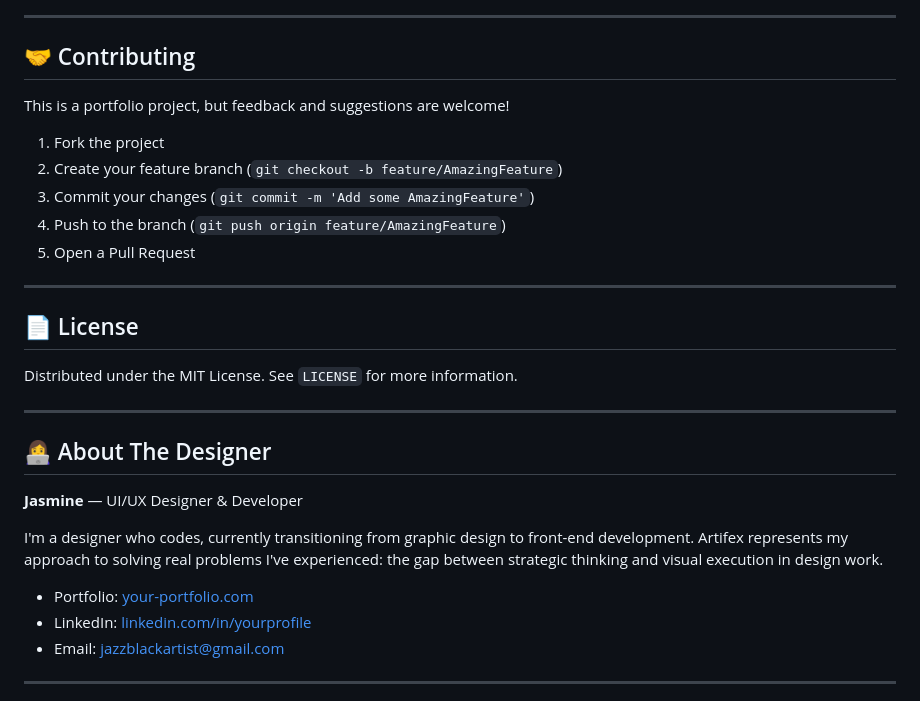
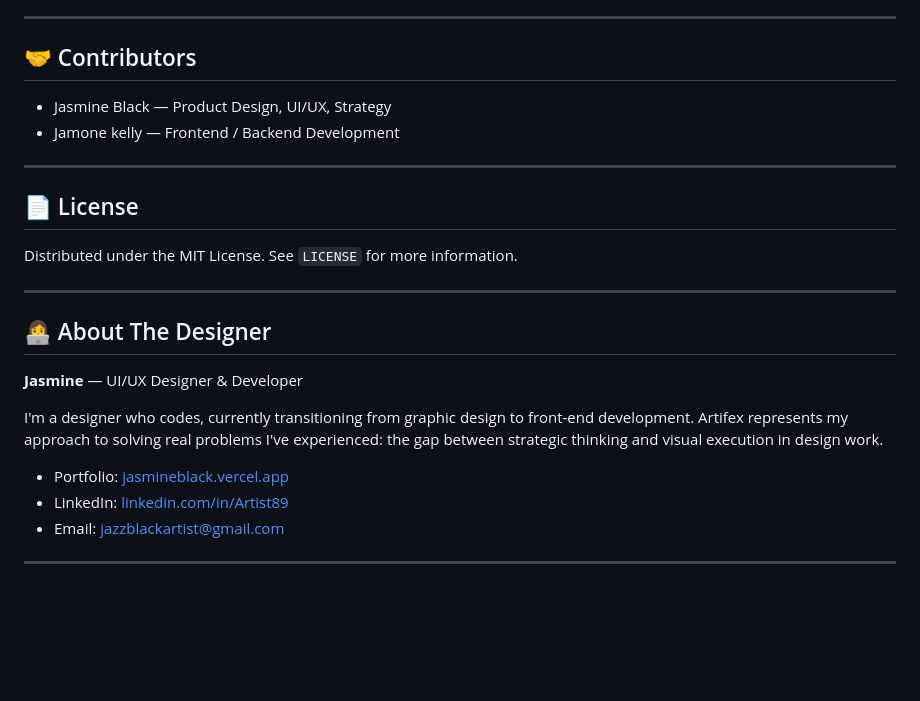
Before and after one commit to jasmineblackdev/artifex-app, a Markdown page: README.md, the part around one of its changes. GitHub-like rendering; blank space fills up the shorter version.

Commit message:
Revise screenshots and contributors in README
Updated image tags and contributor section in README.

```diff
--- a/README.md
+++ b/README.md
@@ -227,15 +226,11 @@ This project demonstrates:
 
 ---
 
-## 🤝 Contributing
+## 🤝 Contributors
 
-This is a portfolio project, but feedback and suggestions are welcome!
+- Jasmine Black — Product Design, UI/UX, Strategy
+- Jamone kelly — Frontend / Backend Development
 
-1. Fork the project
-2. Create your feature branch (`git checkout -b feature/AmazingFeature`)
-3. Commit your changes (`git commit -m 'Add some AmazingFeature'`)
-4. Push to the branch (`git push origin feature/AmazingFeature`)
-5. Open a Pull Request
 
 ---
 
@@ -251,8 +246,8 @@ Distributed under the MIT License. See `LICENSE` for more information.
 
 I'm a designer who codes, currently transitioning from graphic design to front-end development. Artifex represents my approach to solving real problems I've experienced: the gap between strategic thinking and visual execution in design work.
 
-- Portfolio: [your-portfolio.com](https://jasmineblack.vercel.app)
-- LinkedIn: [linkedin.com/in/yourprofile](https://inkedin.com/in/Artist89 )
+- Portfolio: [jasmineblack.vercel.app](https://jasmineblack.vercel.app)
+- LinkedIn: [linkedin.com/in/Artist89](https://inkedin.com/in/Artist89)
 - Email: jazzblackartist@gmail.com
 
 ---
```
Also changed, not shown: other parts of README.md (+3 -4 lines).
